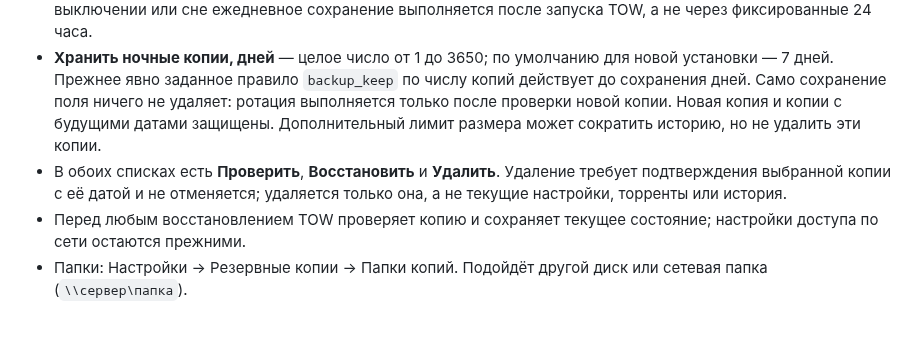
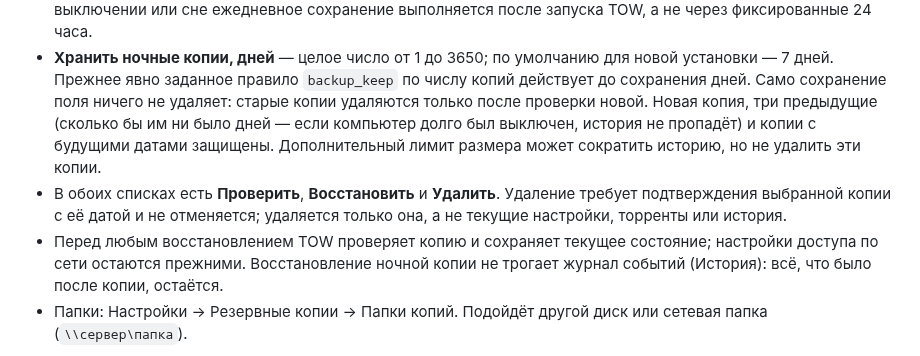
Before and after one commit to d0j/tow, a Markdown page: docs/ru/guide.md, the part around the change. Rendered like a GitHub page; blank space fills up the shorter version.

Commit message:
docs: the Russian guide on kept copies and the event log
The English guide now says that the three newest earlier night copies
are always kept and that restoring a night copy leaves History as it
is. The Russian guide says the same.

```diff
--- a/docs/ru/guide.md
+++ b/docs/ru/guide.md
@@ -194,12 +194,13 @@ TOW сам не скачивает, не копирует и не перенос
   ежедневное сохранение выполняется после запуска TOW, а не через фиксированные 24 часа.
 - **Хранить ночные копии, дней** — целое число от 1 до 3650; по умолчанию для новой установки — 7 дней.
   Прежнее явно заданное правило `backup_keep` по числу копий действует до сохранения дней. Само сохранение поля
-  ничего не удаляет: ротация выполняется только после проверки новой копии. Новая копия и копии с будущими
-  датами защищены. Дополнительный лимит размера может сократить историю, но не удалить эти копии.
+  ничего не удаляет: старые копии удаляются только после проверки новой. Новая копия, три предыдущие (сколько бы им
+  ни было дней — если компьютер долго был выключен, история не пропадёт) и копии с будущими датами защищены.
+  Дополнительный лимит размера может сократить историю, но не удалить эти копии.
 - В обоих списках есть **Проверить**, **Восстановить** и **Удалить**. Удаление требует подтверждения выбранной
   копии с её датой и не отменяется; удаляется только она, а не текущие настройки, торренты или история.
 - Перед любым восстановлением TOW проверяет копию и сохраняет текущее состояние; настройки доступа по сети остаются
-  прежними.
+  прежними. Восстановление ночной копии не трогает журнал событий (История): всё, что было после копии, остаётся.
 - Папки: Настройки → Резервные копии → Папки копий. Подойдёт другой диск или сетевая папка (`\\сервер\папка`).
 
 **Храните копию `keys/master.key` вне компьютера.** TOW создаёт ключ при первом запуске (`tow keys ensure` делает
```
